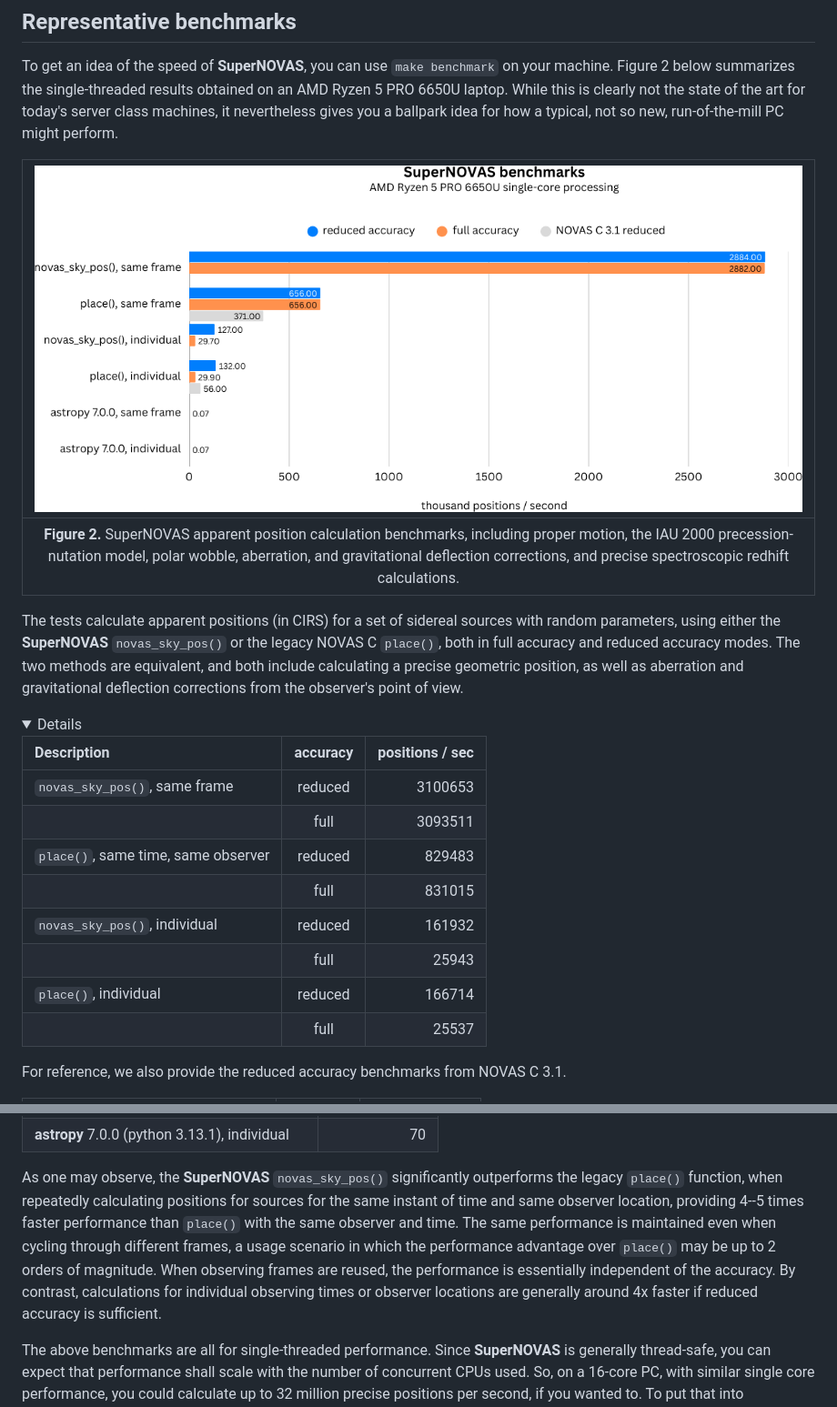
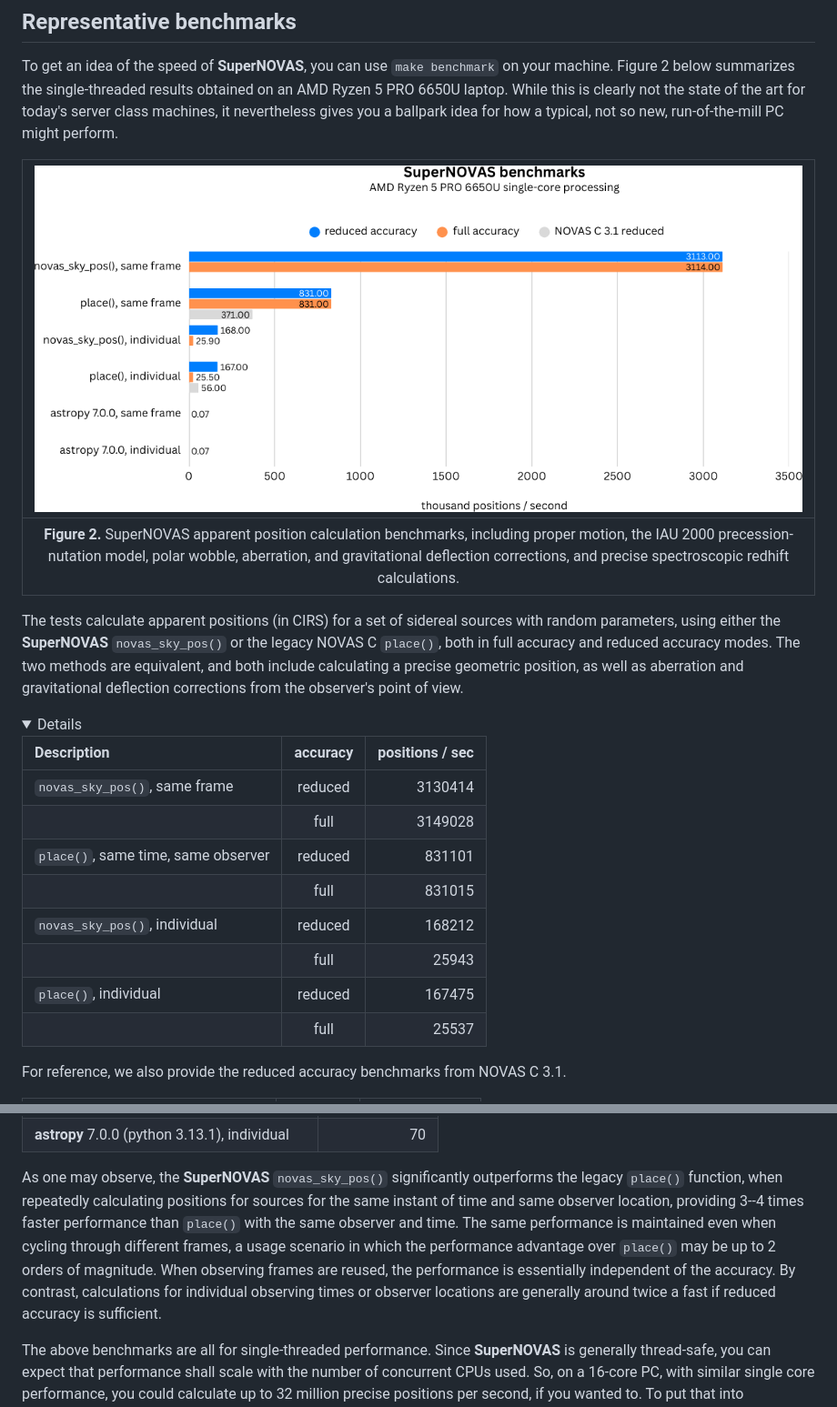
Before and after one commit to Smithsonian/SuperNOVAS, a Markdown page: README.md, 2 parts joined by grey strips. Shown: that part at 91% size. Rendered like a GitHub page; pictures changed too: resources/SuperNOVAS-benchmark.png; folded sections open.

Commit message:
Updated benchmarks and figure

```diff
--- a/README.md
+++ b/README.md
@@ -1719,13 +1719,13 @@ aberration and gravitational deflection corrections from the observer's point of
 
  | Description                         | accuracy  | positions / sec |
  |:----------------------------------- |:---------:| ---------------:|
- | `novas_sky_pos()`, same frame       | reduced   |         3100653 |
- |                                     |   full    |         3093511 |
- | `place()`, same time, same observer | reduced   |          829483 |
+ | `novas_sky_pos()`, same frame       | reduced   |         3130414 |
+ |                                     |   full    |         3149028 |
+ | `place()`, same time, same observer | reduced   |          831101 |
  |                                     |   full    |          831015 |
- | `novas_sky_pos()`, individual       | reduced   |          161932 |
+ | `novas_sky_pos()`, individual       | reduced   |          168212 |
  |                                     |   full    |           25943 |
- | `place()`, individual               | reduced   |          166714 |
+ | `place()`, individual               | reduced   |          167475 |
  |                                     |   full    |           25537 |
 
 For reference, we also provide the reduced accuracy benchmarks from NOVAS C 3.1.
@@ -1749,12 +1749,12 @@ under the `benchmark/` folder in the __SuperNOVAS__ GitHub repository).
 </details>
 
 As one may observe, the __SuperNOVAS__ `novas_sky_pos()` significantly outperforms the legacy `place()` function, when
-repeatedly calculating positions for sources for the same instant of time and same observer location, providing 4--5
+repeatedly calculating positions for sources for the same instant of time and same observer location, providing 3--4
 times faster performance than `place()` with the same observer and time. The same performance is maintained even when
 cycling through different frames, a usage scenario in which the performance advantage over `place()` may be up to 2
 orders of magnitude. When observing frames are reused, the performance is essentially independent of the accuracy. By
-contrast, calculations for individual observing times or observer locations are generally around 4x faster if reduced
-accuracy is sufficient.
+contrast, calculations for individual observing times or observer locations are generally around twice a fast if
+reduced accuracy is sufficient.
 
 The above benchmarks are all for single-threaded performance. Since __SuperNOVAS__ is generally thread-safe, you can
 expect that performance shall scale with the number of concurrent CPUs used. So, on a 16-core PC, with similar single
```
